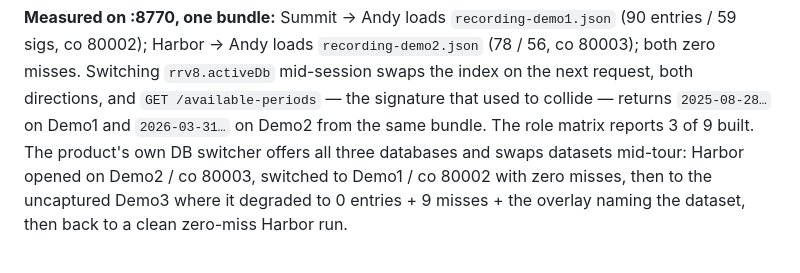
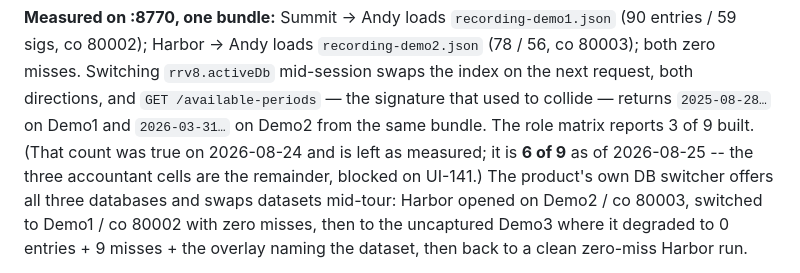
Before and after one commit to RapidReconciler/RapidReconciler-Demo, a Markdown page: docs/analyst-tour-scope.md, the part around the change. GitHub-like rendering.

Commit message:
docs(tour): point the 2026-08-24 role-matrix count forward instead of rewriting it (#11)
The CORRECTION section dated 2026-08-24 says "The role matrix reports 3 of 9
built." That was accurate when it was measured, so it stays as measured -- a
dated verification note that gets quietly edited later is worth less than one
that carries its own correction.

Appended a forward pointer: 6 of 9 as of 2026-08-25, with the three accountant
cells named as the remainder and UI-141 as the blocker. Probed the way the
chooser does, a GET per cell against the bundle: the six built pages answer 200
and the three accountant pages 404, which is what renders them disabled with
"-- not yet" rather than handing a presenter a 404.

```diff
--- a/docs/analyst-tour-scope.md
+++ b/docs/analyst-tour-scope.md
@@ -228,7 +228,7 @@ entries / 59 sigs, co 80002); Harbor → Andy loads `recording-demo2.json` (78 /
 co 80003); both zero misses. Switching `rrv8.activeDb` mid-session swaps the index
 on the next request, both directions, and `GET /available-periods` — the signature
 that used to collide — returns `2025-08-28…` on Demo1 and `2026-03-31…` on Demo2
-from the same bundle. The role matrix reports 3 of 9 built. The product's own DB switcher offers all
+from the same bundle. The role matrix reports 3 of 9 built. (That count was true on 2026-08-24 and is left as measured; it is **6 of 9** as of 2026-08-25 -- the three accountant cells are the remainder, blocked on UI-141.) The product's own DB switcher offers all
 three databases and swaps datasets mid-tour: Harbor opened on Demo2 / co 80003,
 switched to Demo1 / co 80002 with zero misses, then to the uncaptured Demo3 where
 it degraded to 0 entries + 9 misses + the overlay naming the dataset, then back to
```
